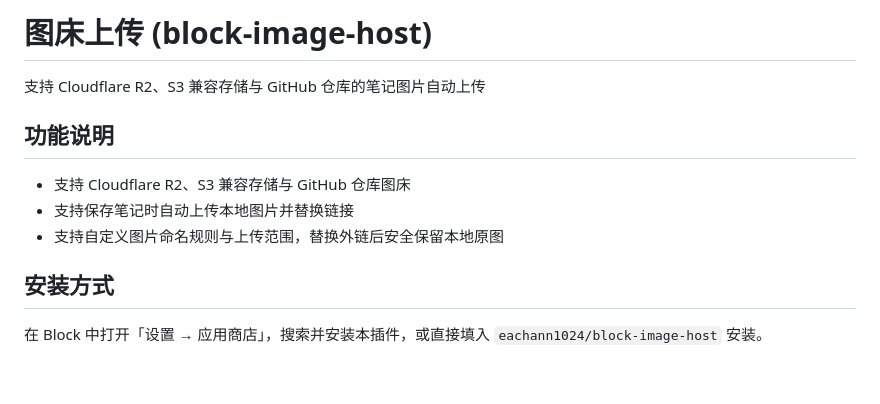
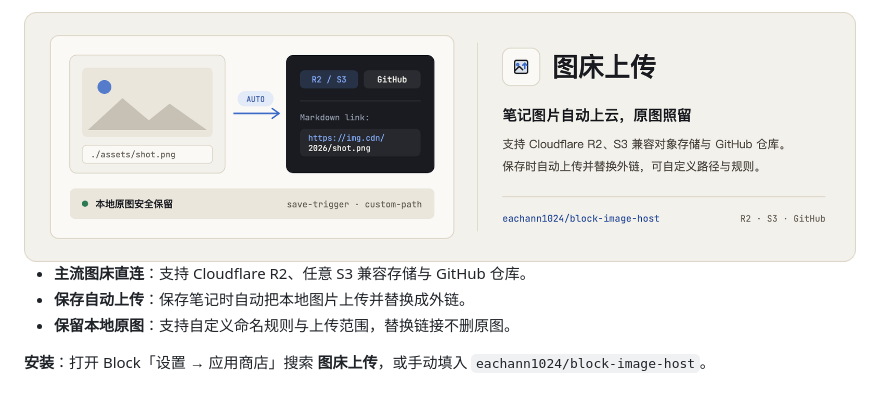
Before and after one commit to blockmd-plugins/block-image-host, a Markdown page: README.md, the part around the change. Drawn GitHub-style; pictures changed too: assets/card-zh-light.png (added).

Commit message:
docs(readme): simplify bilingual README with Architectural Ma visual cards

```diff
--- a/README.md
+++ b/README.md
@@ -1,13 +1,11 @@
-# 图床上传 (block-image-host)
+<picture>
+  <source media="(prefers-color-scheme: dark)" srcset="assets/card-zh-dark.png">
+  <source media="(prefers-color-scheme: light)" srcset="assets/card-zh-light.png">
+  <img alt="图床上传" src="assets/card-zh-light.png">
+</picture>
 
-支持 Cloudflare R2、S3 兼容存储与 GitHub 仓库的笔记图片自动上传
+- **主流图床直连**：支持 Cloudflare R2、任意 S3 兼容存储与 GitHub 仓库。
+- **保存自动上传**：保存笔记时自动把本地图片上传并替换成外链。
+- **保留本地原图**：支持自定义命名规则与上传范围，替换链接不删原图。
 
-## 功能说明
-
-- 支持 Cloudflare R2、S3 兼容存储与 GitHub 仓库图床
-- 支持保存笔记时自动上传本地图片并替换链接
-- 支持自定义图片命名规则与上传范围，替换外链后安全保留本地原图
-
-## 安装方式
-
-在 Block 中打开「设置 → 应用商店」，搜索并安装本插件，或直接填入 `eachann1024/block-image-host` 安装。
+**安装**：打开 Block「设置 → 应用商店」搜索 **图床上传**，或手动填入 `eachann1024/block-image-host`。
```
Also changed, not shown: README.en.md (+9 -11 lines), assets/card-en-dark.png (added), assets/card-en-light.png (added), assets/card-zh-dark.png (added).
